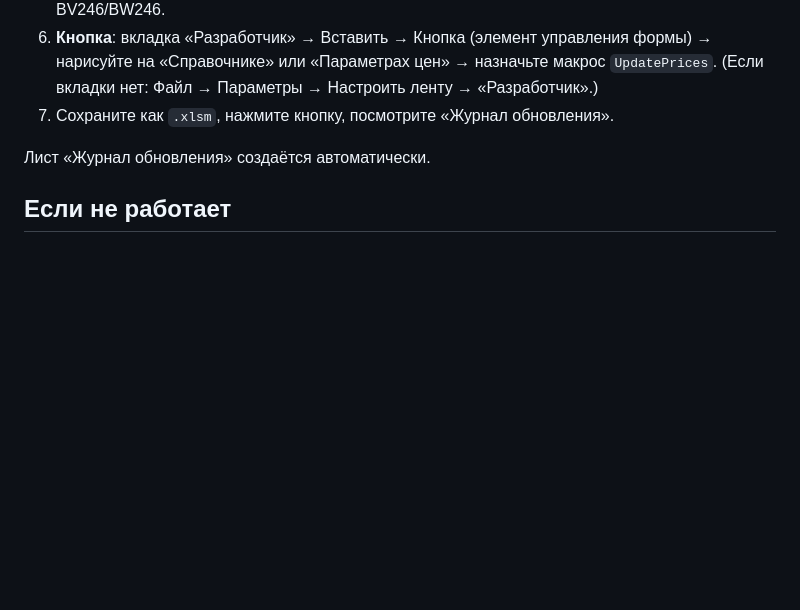
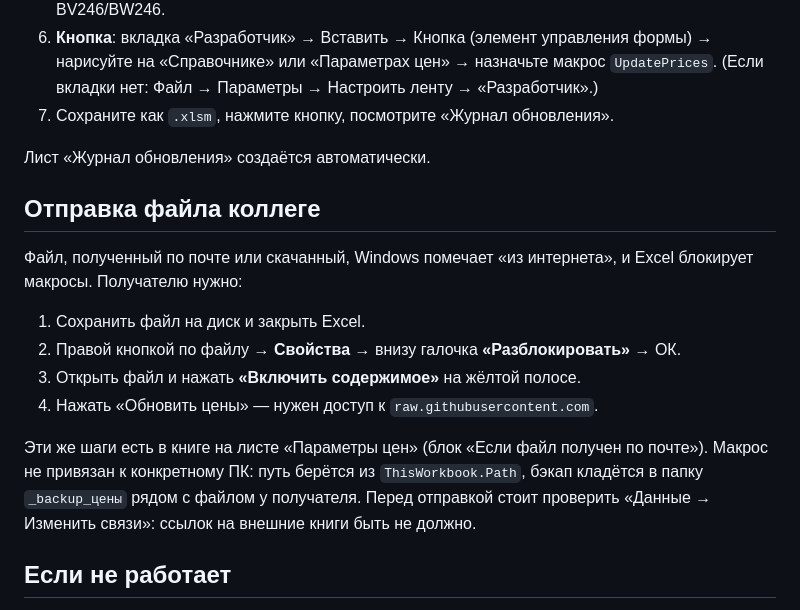
Before and after one commit to Legpopov/no-rest-boleto, a Markdown page: excel/README.md, the part around the change. Rendered like a GitHub page; blank space fills up the shorter version.

Commit message:
Excel: README обновлён

```diff
--- a/excel/README.md
+++ b/excel/README.md
@@ -112,6 +112,21 @@ Python и внешние библиотеки на ПК не нужны.
 
 Лист «Журнал обновления» создаётся автоматически.
 
+## Отправка файла коллеге
+
+Файл, полученный по почте или скачанный, Windows помечает «из интернета», и Excel блокирует макросы.
+Получателю нужно:
+
+1. Сохранить файл на диск и закрыть Excel.
+2. Правой кнопкой по файлу → **Свойства** → внизу галочка **«Разблокировать»** → ОК.
+3. Открыть файл и нажать **«Включить содержимое»** на жёлтой полосе.
+4. Нажать «Обновить цены» — нужен доступ к `raw.githubusercontent.com`.
+
+Эти же шаги есть в книге на листе «Параметры цен» (блок «Если файл получен по почте»).
+Макрос не привязан к конкретному ПК: путь берётся из `ThisWorkbook.Path`, бэкап кладётся в папку
+`_backup_цены` рядом с файлом у получателя. Перед отправкой стоит проверить «Данные → Изменить связи»:
+ссылок на внешние книги быть не должно.
+
 ## Если не работает
 
 - «не удалось скачать … HTTP 404» — файл ещё не опубликован или адрес на «Параметрах цен» с опечаткой.
```
